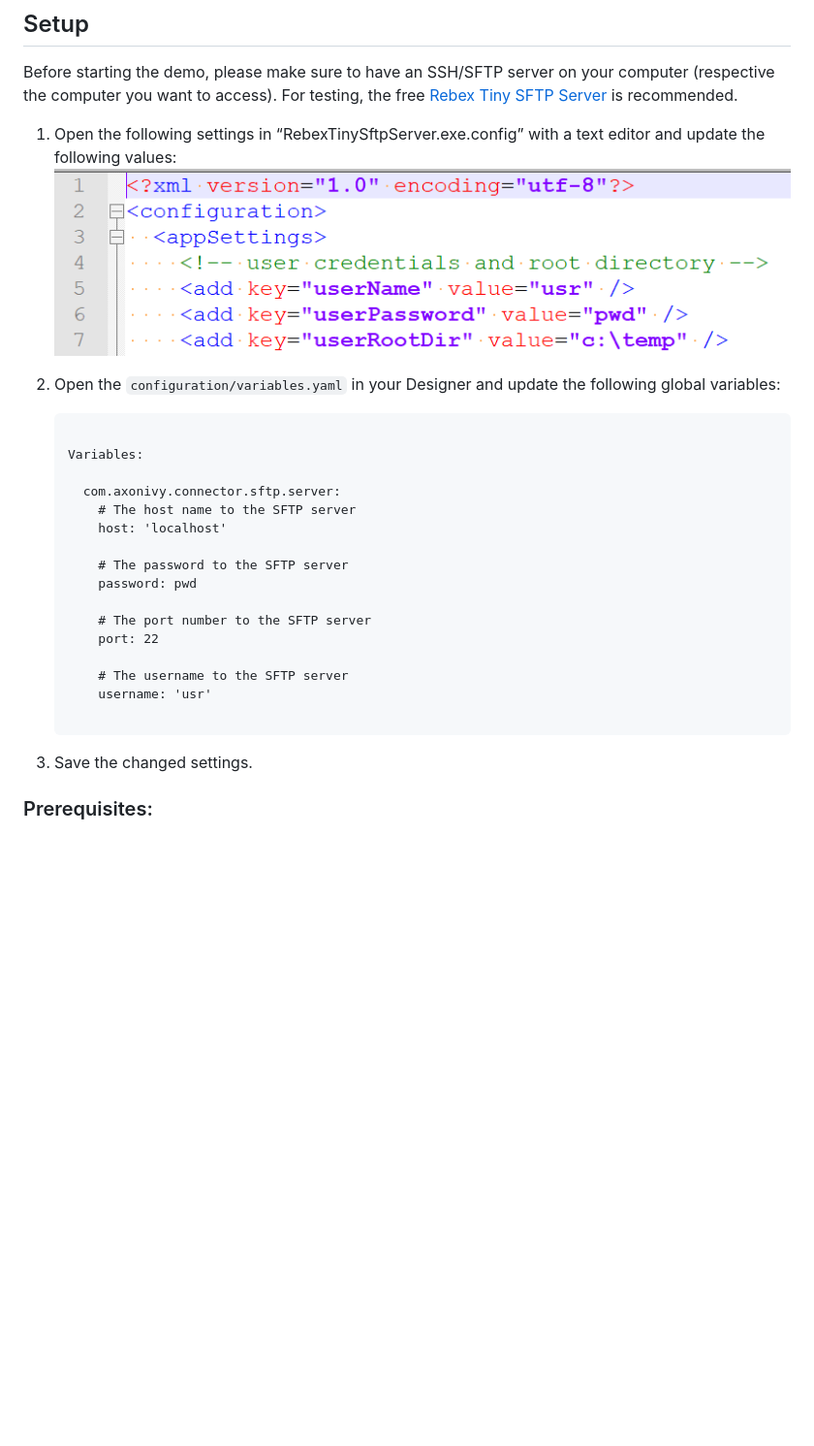
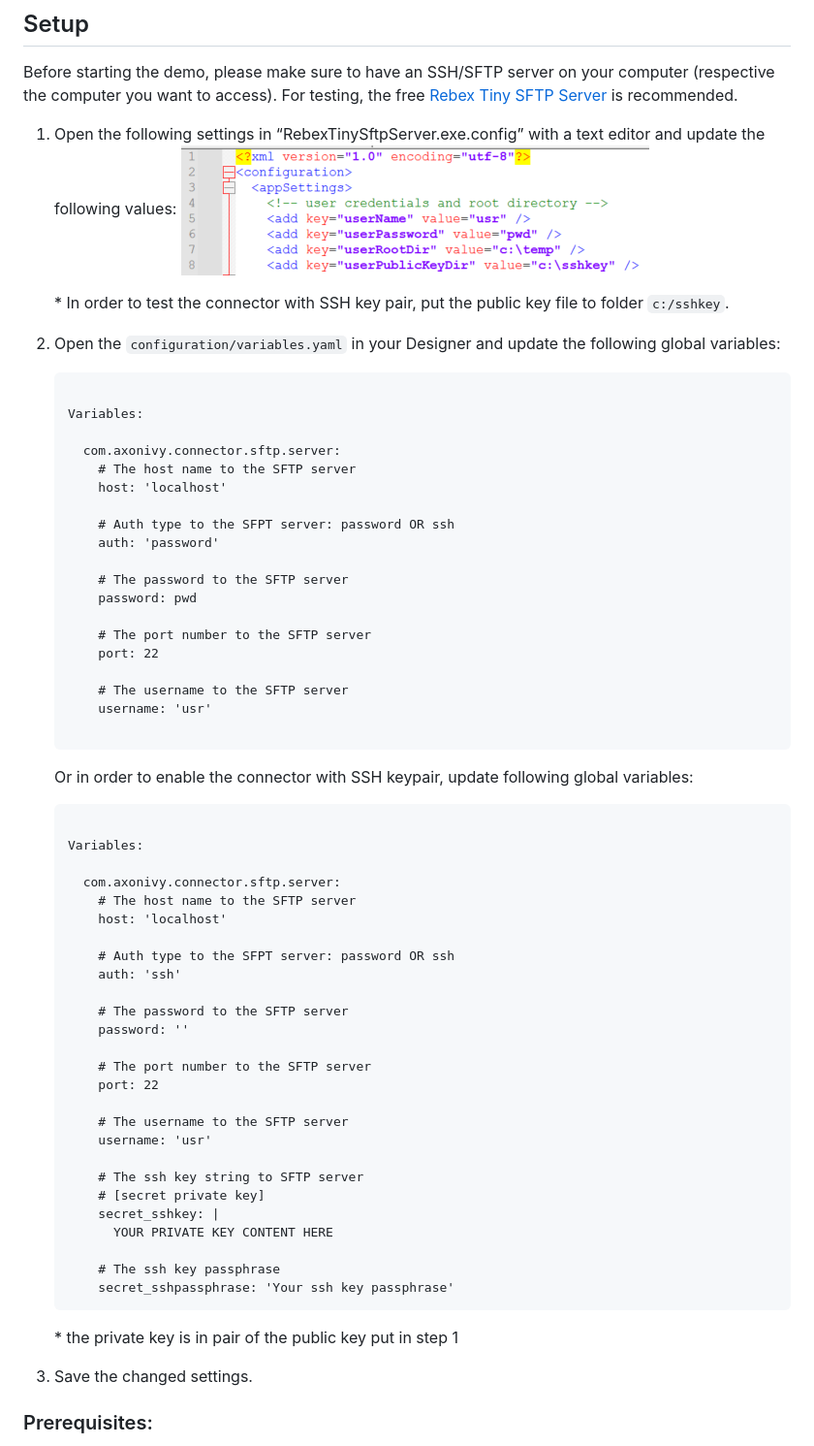
Before and after one commit to axonivy-market/sftp-connector, a Markdown page: sftp-connector-product/README.md, the part around the change. Shown at 97% size. GitHub-like rendering; pictures changed too: sftp-connector-product/images/RebexTinySftpServer.exe.config.png; blank space fills up the shorter version.

Commit message:
MARP-434 auth by ssh keypair

````diff
--- a/sftp-connector-product/README.md
+++ b/sftp-connector-product/README.md
@@ -53,6 +53,8 @@ Before starting the demo, please make sure to have an SSH/SFTP server on your co
 1. Open the following settings in “RebexTinySftpServer.exe.config” with a text editor and update the following values:
    ![RebexTinySftpServer.exe.config](images/RebexTinySftpServer.exe.config.png)
 
+   \* In order to test the connector with SSH key pair, put the public key file to folder `c:/sshkey`.
+
 2. Open the `configuration/variables.yaml` in your Designer and update the following global variables:
 
    ```
@@ -62,6 +64,9 @@ Before starting the demo, please make sure to have an SSH/SFTP server on your co
      com.axonivy.connector.sftp.server:
        # The host name to the SFTP server
        host: 'localhost'
+
+       # Auth type to the SFPT server: password OR ssh
+       auth: 'password'
 
        # The password to the SFTP server
        password: pwd
@@ -74,7 +79,38 @@ Before starting the demo, please make sure to have an SSH/SFTP server on your co
 
    ```
 
-4. Save the changed settings.
+   Or in order to enable the connector with SSH keypair, update following global variables:
+   ```
+
+   Variables:
+
+     com.axonivy.connector.sftp.server:
+       # The host name to the SFTP server
+       host: 'localhost'
+
+       # Auth type to the SFPT server: password OR ssh
+       auth: 'ssh'
+
+       # The password to the SFTP server
+       password: ''
+
+       # The port number to the SFTP server
+       port: 22
+
+       # The username to the SFTP server
+       username: 'usr'
+
+       # The ssh key string to SFTP server
+       # [secret private key]
+       secret_sshkey: |
+         YOUR PRIVATE KEY CONTENT HERE
+
+       # The ssh key passphrase
+       secret_sshpassphrase: 'Your ssh key passphrase'
+   ```
+   \* the private key is in pair of the public key put in step 1
+
+3. Save the changed settings.
 
 
 ### Prerequisites:
````
Also changed, not shown: 7 other files.
